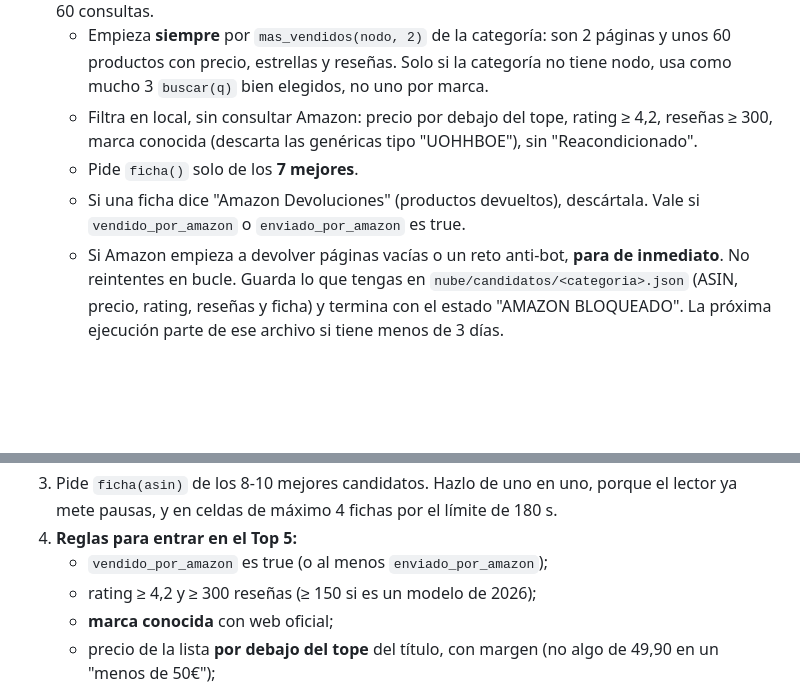
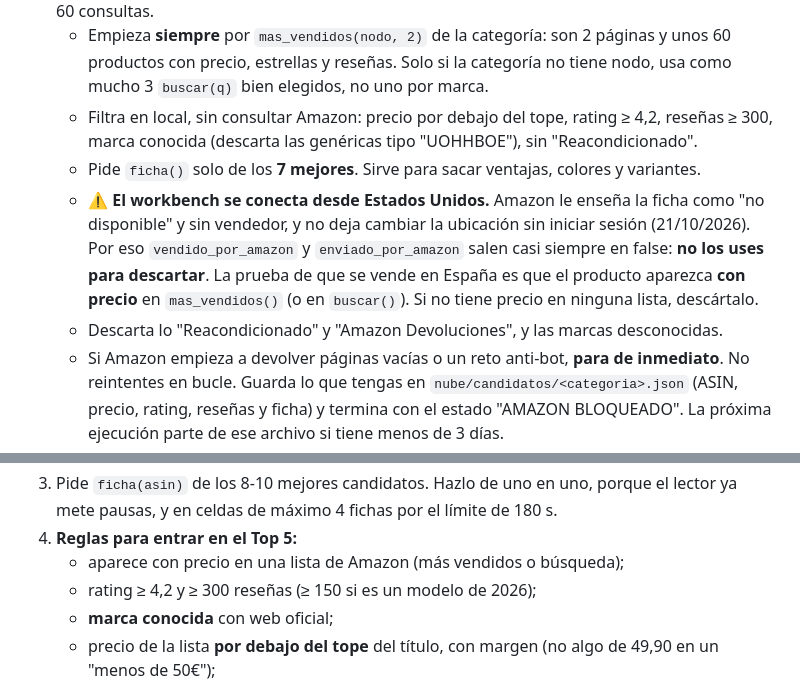
Before and after one commit to raygrilloia-rgb/5chollostech, a Markdown page: nube/rutina-produccion.md, 2 parts joined by grey strips. GitHub-like rendering; blank space fills up the shorter version.

Commit message:
Producción: el workbench sale desde EE. UU.; validar con el precio de las listas, no con el vendedor
Co-Authored-By: Claude Opus 5.5 <noreply@anthropic.com>

```diff
--- a/nube/rutina-produccion.md
+++ b/nube/rutina-produccion.md
@@ -19,8 +19,9 @@ Desde la nube de Claude, Amazon bloquea las consultas. Por eso se usa `mcp__Comp
 2. **Presupuesto de Amazon: como máximo 12 páginas por ejecución** (búsquedas + listas + fichas). Si se piden más, Amazon detecta el robot y bloquea durante horas. El 20/10 falló así, con 60 consultas.
    - Empieza **siempre** por `mas_vendidos(nodo, 2)` de la categoría: son 2 páginas y unos 60 productos con precio, estrellas y reseñas. Solo si la categoría no tiene nodo, usa como mucho 3 `buscar(q)` bien elegidos, no uno por marca.
    - Filtra en local, sin consultar Amazon: precio por debajo del tope, rating ≥ 4,2, reseñas ≥ 300, marca conocida (descarta las genéricas tipo "UOHHBOE"), sin "Reacondicionado".
-   - Pide `ficha()` solo de los **7 mejores**.
-   - Si una ficha dice "Amazon Devoluciones" (productos devueltos), descártala. Vale si `vendido_por_amazon` o `enviado_por_amazon` es true.
+   - Pide `ficha()` solo de los **7 mejores**. Sirve para sacar ventajas, colores y variantes.
+   - ⚠️ **El workbench se conecta desde Estados Unidos.** Amazon le enseña la ficha como "no disponible" y sin vendedor, y no deja cambiar la ubicación sin iniciar sesión (21/10/2026). Por eso `vendido_por_amazon` y `enviado_por_amazon` salen casi siempre en false: **no los uses para descartar**. La prueba de que se vende en España es que el producto aparezca **con precio** en `mas_vendidos()` (o en `buscar()`). Si no tiene precio en ninguna lista, descártalo.
+   - Descarta lo "Reacondicionado" y "Amazon Devoluciones", y las marcas desconocidas.
    - Si Amazon empieza a devolver páginas vacías o un reto anti-bot, **para de inmediato**. No reintentes en bucle. Guarda lo que tengas en `nube/candidatos/<categoria>.json` (ASIN, precio, rating, reseñas y ficha) y termina con el estado "AMAZON BLOQUEADO". La próxima ejecución parte de ese archivo si tiene menos de 3 días.
    - **Si hay 4 productos buenos y no aparece un quinto,** cambia el tope de precio del título (de 30 a 40 €) o el enfoque ("auriculares de diadema" en vez de "inalámbricos") usando los candidatos que ya tienes, antes de pedir más páginas.
    **El precio se toma de las listas**: la ficha individual no lo muestra.
@@ -28,7 +29,7 @@ Desde la nube de Claude, Amazon bloquea las consultas. Por eso se usa `mcp__Comp
    - **Antes de elegir,** haz la lista de los ASIN de todos los `episodios/*.json` (de cualquier estado) y descártalos.
 3. Pide `ficha(asin)` de los 8-10 mejores candidatos. Hazlo de uno en uno, porque el lector ya mete pausas, y en celdas de máximo 4 fichas por el límite de 180 s.
 4. **Reglas para entrar en el Top 5:**
-   - `vendido_por_amazon` es true (o al menos `enviado_por_amazon`);
+   - aparece con precio en una lista de Amazon (más vendidos o búsqueda);
    - rating ≥ 4,2 y ≥ 300 reseñas (≥ 150 si es un modelo de 2026);
    - **marca conocida** con web oficial;
    - precio de la lista **por debajo del tope** del título, con margen (no algo de 49,90 en un "menos de 50€");
```
